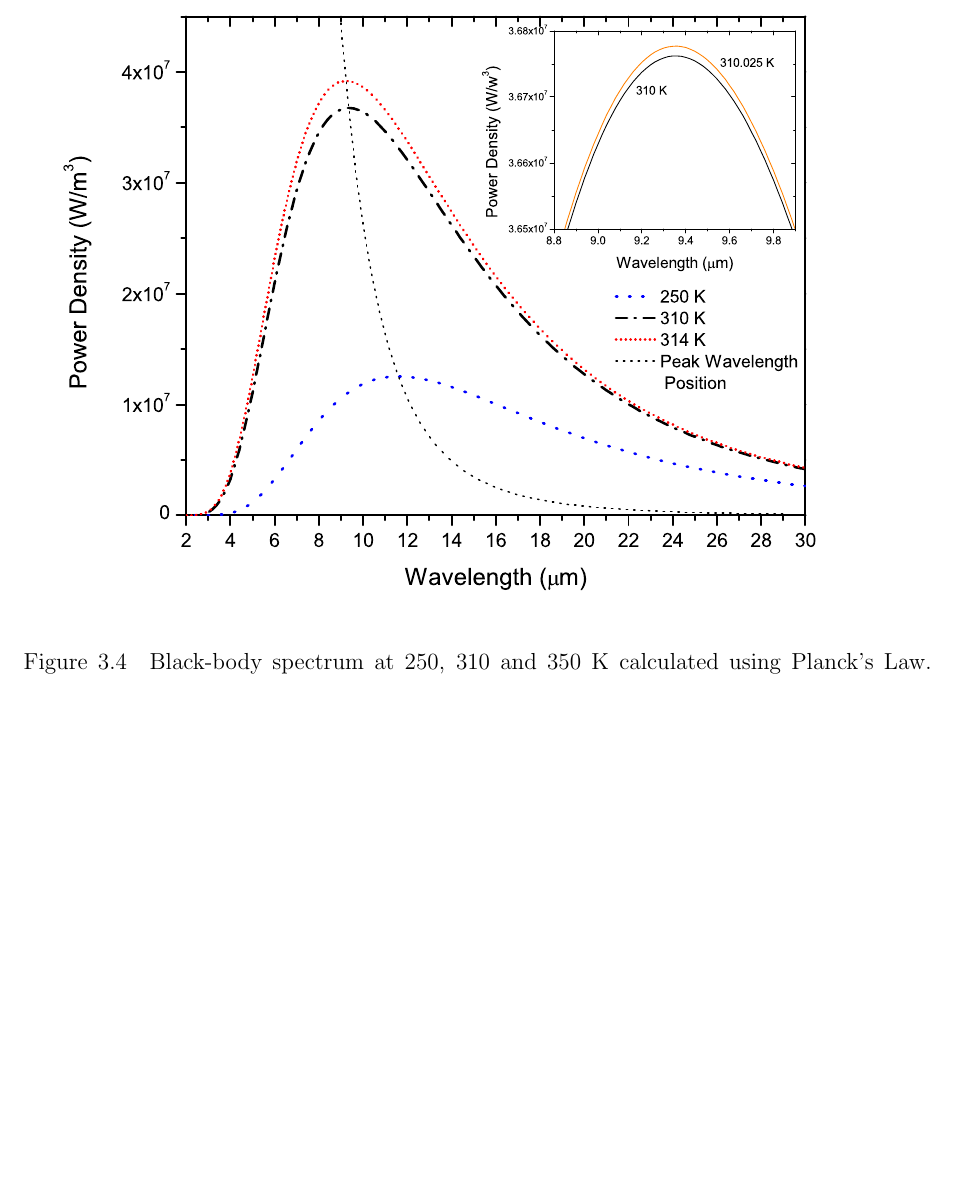
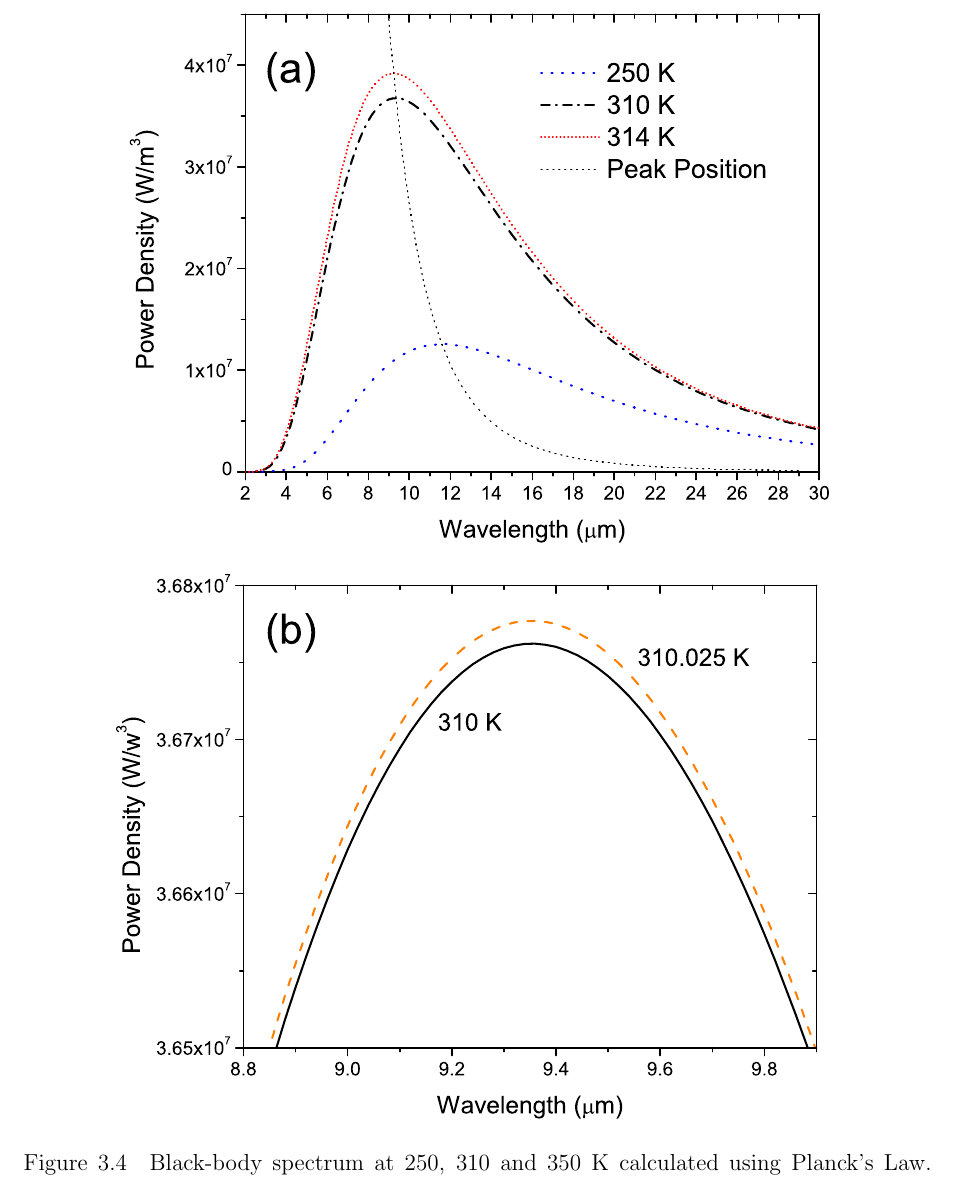
Before and after one commit to greggroth/thesis, a LaTeX thesis (thesis.tex, which reads chapters/detectors.tex): part of page 38 of 101, cut so that both start at the same text, the shorter picture padded with empty space. Compiled offline with pdfLaTeX.

Commit message:
changed blackbody figure to two seperate parts

```diff
--- a/chapters/detectors.tex
+++ b/chapters/detectors.tex
@@ -81,9 +81,14 @@ where $I$ is the intensity at a depth $x$ remaining from light with an incident
 \end{equation}
 This equation can be used along with the black-body spectrum at tissue temperatures (\cref{fig:blackbody}) we can estimate the penetration depth of mid-infrared photons passing through water.
 
-\begin{figure}[tb]
+\begin{figure}[p]
   \centering
-  \includegraphics{blackbody-inset}
+  $
+	\begin{array}{c}
+		\includegraphics[width=0.8\linewidth]{blackbody-1} \\
+		\includegraphics[width=0.8\linewidth]{blackbody-2}
+	\end{array}
+	$
   \caption[Black-body Spectrum at 250, 310 and 350 K]{\label{fig:blackbody}Black-body spectrum at 250, 310 and 350 K calculated using Planck's Law. The black dashed line traces the peak in the spectrum as temperature changes.  As the temperature increases, differences in temperature translate to smaller shifts in peak wavelength compared to cooler temperatures.}
 \end{figure}
 \begin{figure}[tb]
```
Also changed, not shown: figures/blackbody-1.eps (added), figures/blackbody-2.eps (added), 2 other files.
